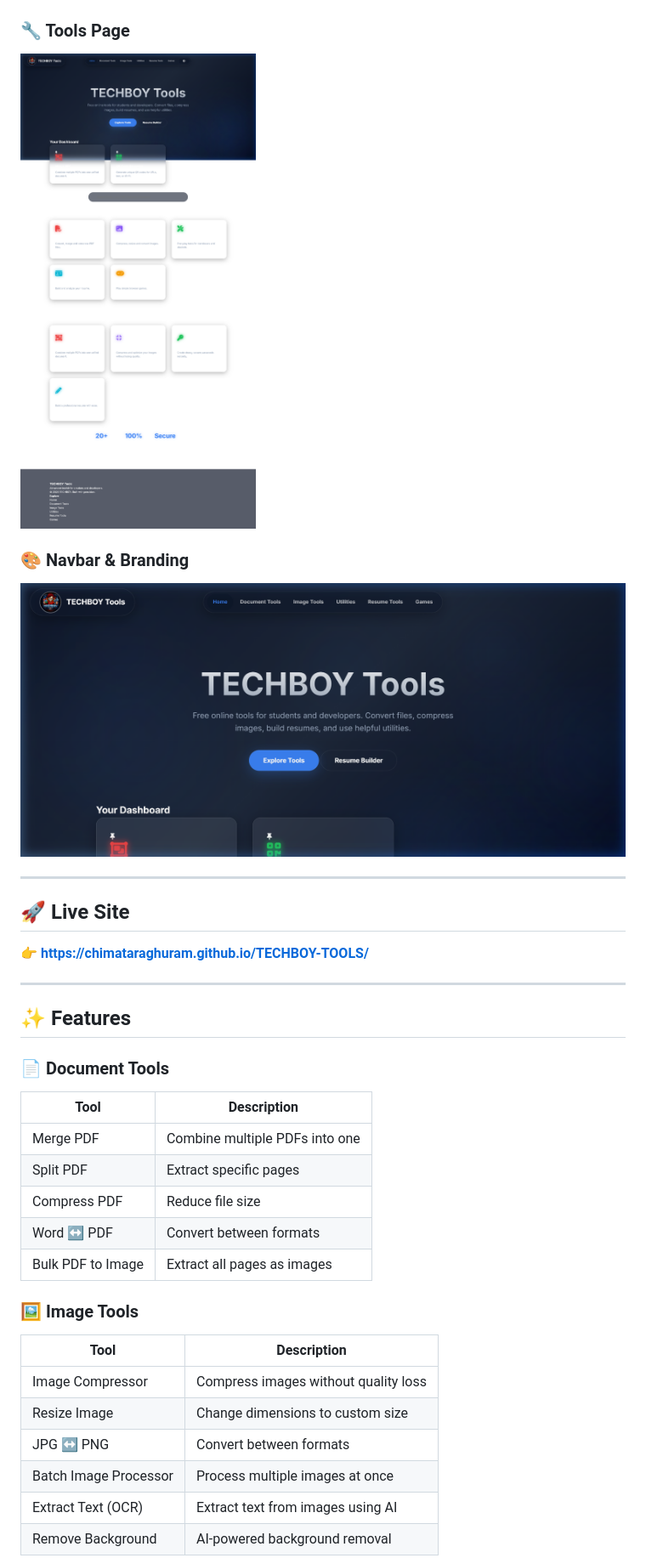
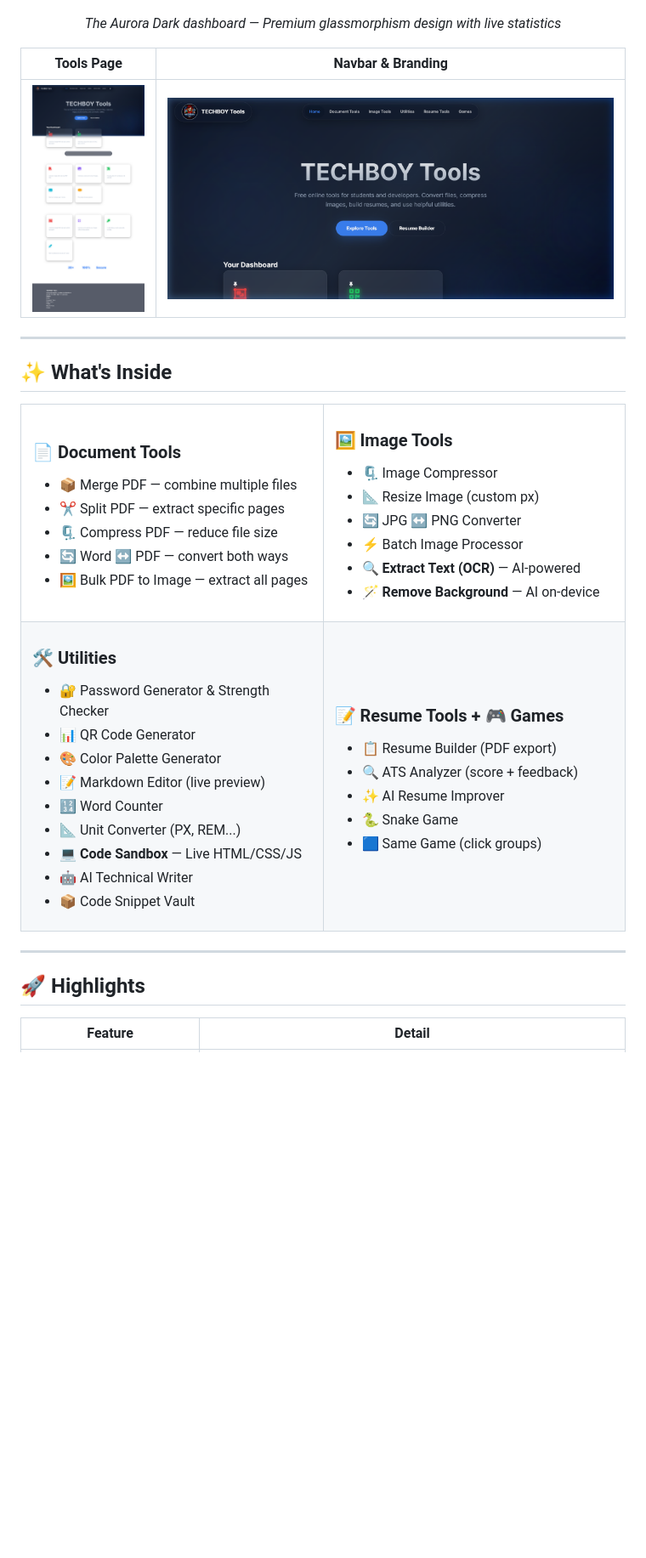
Before and after one commit to chimataraghuram/TECHBOY-TOOLS, a Markdown page: README.md, the part around one of its changes. Shown at 85% size. GitHub-like rendering; blank space fills up the shorter version.

```diff
--- a/README.md
+++ b/README.md
@@ -23,37 +37,72 @@ A premium, all-in-one web toolkit built for students, designers, and developers
 ![TECHBOY Tools Homepage](screenshots/homepage.png)
 
-### 🔧 Tools Page
-![Tools Section](screenshots/tools_page.png)
+*The Aurora Dark dashboard — Premium glassmorphism design with live statistics*
 
-### 🎨 Navbar & Branding
-![Navbar](screenshots/navbar.png)
+| Tools Page | Navbar & Branding |
+|:---:|:---:|
+| ![Tools](screenshots/tools_page.png) | ![Navbar](screenshots/navbar.png) |
+
+</div>
 
 ---
 
-## 🚀 Live Site
+## ✨ What's Inside
 
-👉 **[https://chimataraghuram.github.io/TECHBOY-TOOLS/](https://chimataraghuram.github.io/TECHBOY-TOOLS/)**
+<table>
+<tr>
+<td width="50%">
+
+### 📄 Document Tools
+- 📦 Merge PDF — combine multiple files
+- ✂️ Split PDF — extract specific pages
+- 🗜️ Compress PDF — reduce file size
+- 🔄 Word ↔ PDF — convert both ways
+- 🖼️ Bulk PDF to Image — extract all pages
+
+</td>
+<td width="50%">
+
+### 🖼️ Image Tools
+- 🗜️ Image Compressor
+- 📐 Resize Image (custom px)
+- 🔄 JPG ↔ PNG Converter
+- ⚡ Batch Image Processor
+- 🔍 **Extract Text (OCR)** — AI-powered
+- 🪄 **Remove Background** — AI on-device
+
+</td>
+</tr>
+<tr>
+<td>
+
+### 🛠️ Utilities
+- 🔐 Password Generator & Strength Checker
+- 📊 QR Code Generator
+- 🎨 Color Palette Generator
+- 📝 Markdown Editor (live preview)
+- 🔢 Word Counter
+- 📐 Unit Converter (PX, REM...)
+- 💻 **Code Sandbox** — Live HTML/CSS/JS
+- 🤖 AI Technical Writer
+- 📦 Code Snippet Vault
+
+</td>
+<td>
+
+### 📝 Resume Tools + 🎮 Games
+- 📋 Resume Builder (PDF export)
+- 🔍 ATS Analyzer (score + feedback)
+- ✨ AI Resume Improver
+- 🐍 Snake Game
+- 🟦 Same Game (click groups)
+
+</td>
+</tr>
+</table>
 
 ---
 
-## ✨ Features
+## 🚀 Highlights
 
-### 📄 Document Tools
-| Tool | Description |
+| Feature | Detail |
 |---|---|
-| Merge PDF | Combine multiple PDFs into one |
-| Split PDF | Extract specific pages |
-| Compress PDF | Reduce file size |
-| Word ↔ PDF | Convert between formats |
-| Bulk PDF to Image | Extract all pages as images |
-
-### 🖼️ Image Tools
-| Tool | Description |
-|---|---|
-| Image Compressor | Compress images without quality loss |
-| Resize Image | Change dimensions to custom size |
-| JPG ↔ PNG | Convert between formats |
-| Batch Image Processor | Process multiple images at once |
-| Extract Text (OCR) | Extract text from images using AI |
-| Remove Background | AI-powered background removal |
-
```
Also changed, not shown: other parts of README.md (+78 -83 lines).
